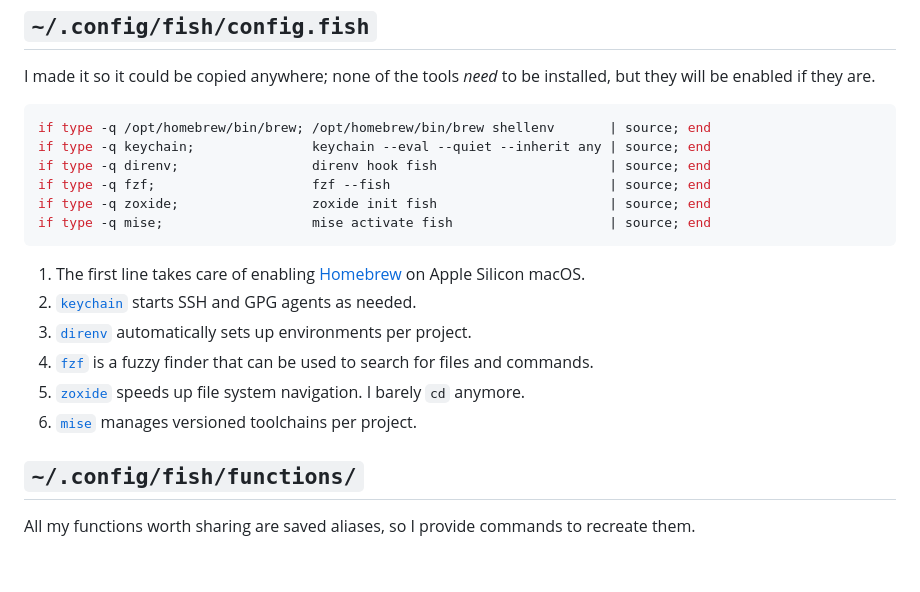
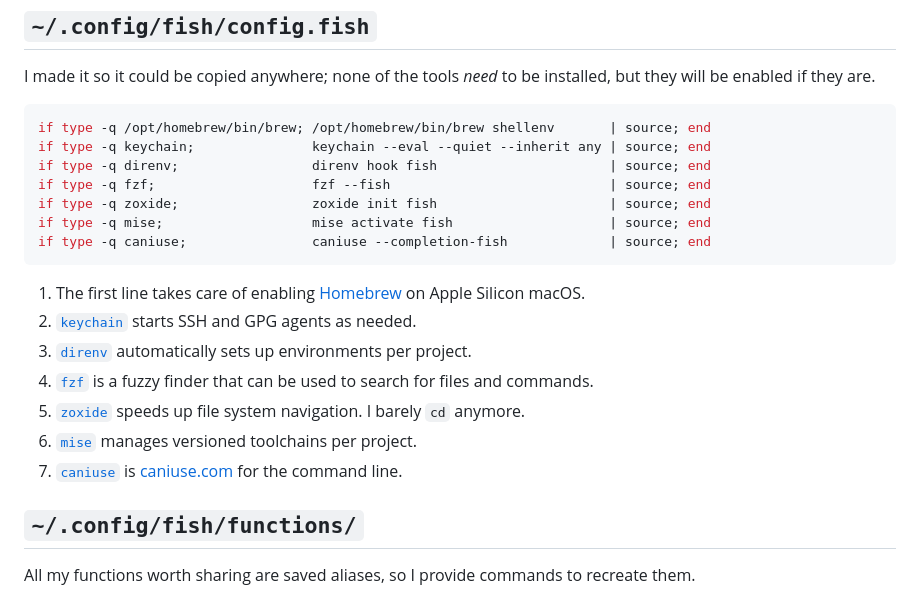
Before and after one commit to pcarrier/blog, a Markdown page: posts/fish.md, the part around the change. GitHub-like rendering; blank space fills up the shorter version.

Commit message:
fish: caniuse

````diff
--- a/posts/fish.md
+++ b/posts/fish.md
@@ -53,6 +53,7 @@ if type -q direnv;                 direnv hook fish                      | sourc
 if type -q fzf;                    fzf --fish                            | source; end
 if type -q zoxide;                 zoxide init fish                      | source; end
 if type -q mise;                   mise activate fish                    | source; end
+if type -q caniuse;                caniuse --completion-fish             | source; end
 ```
 
 1. The first line takes care of enabling [Homebrew](https://brew.sh/) on Apple Silicon macOS.
@@ -61,6 +62,7 @@ if type -q mise;                   mise activate fish                    | sourc
 4. [`fzf`](https://github.com/junegunn/fzf) is a fuzzy finder that can be used to search for files and commands.
 5. [`zoxide`](https://github.com/ajeetdsouza/zoxide) speeds up file system navigation. I barely `cd` anymore.
 6. [`mise`](https://github.com/mise-app/mise) manages versioned toolchains per project.
+7. [`caniuse`](https://github.com/bramus/caniuse-cli) is [caniuse.com](https://caniuse.com/) for the command line.
 
 ## `~/.config/fish/functions/`
 
````
